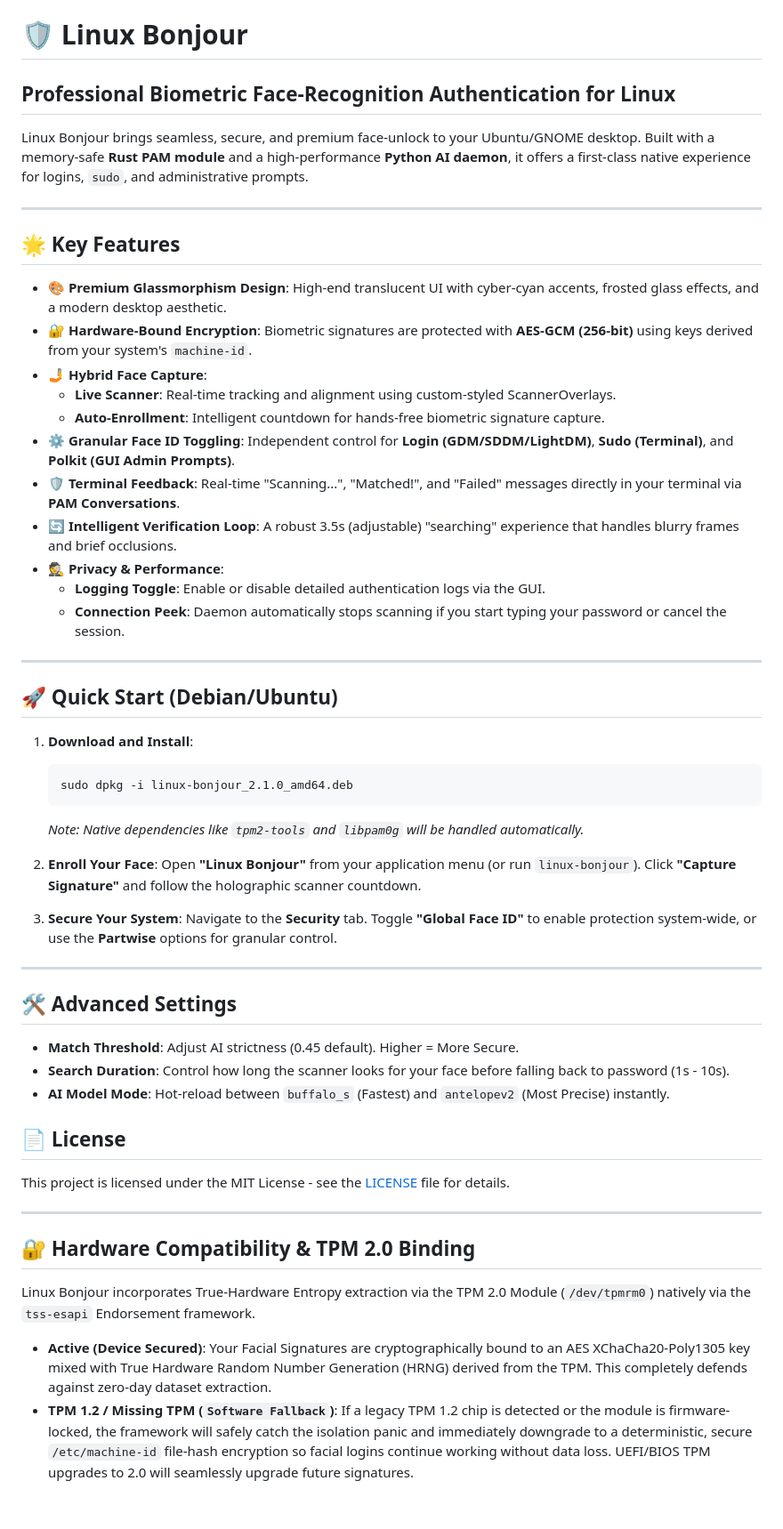
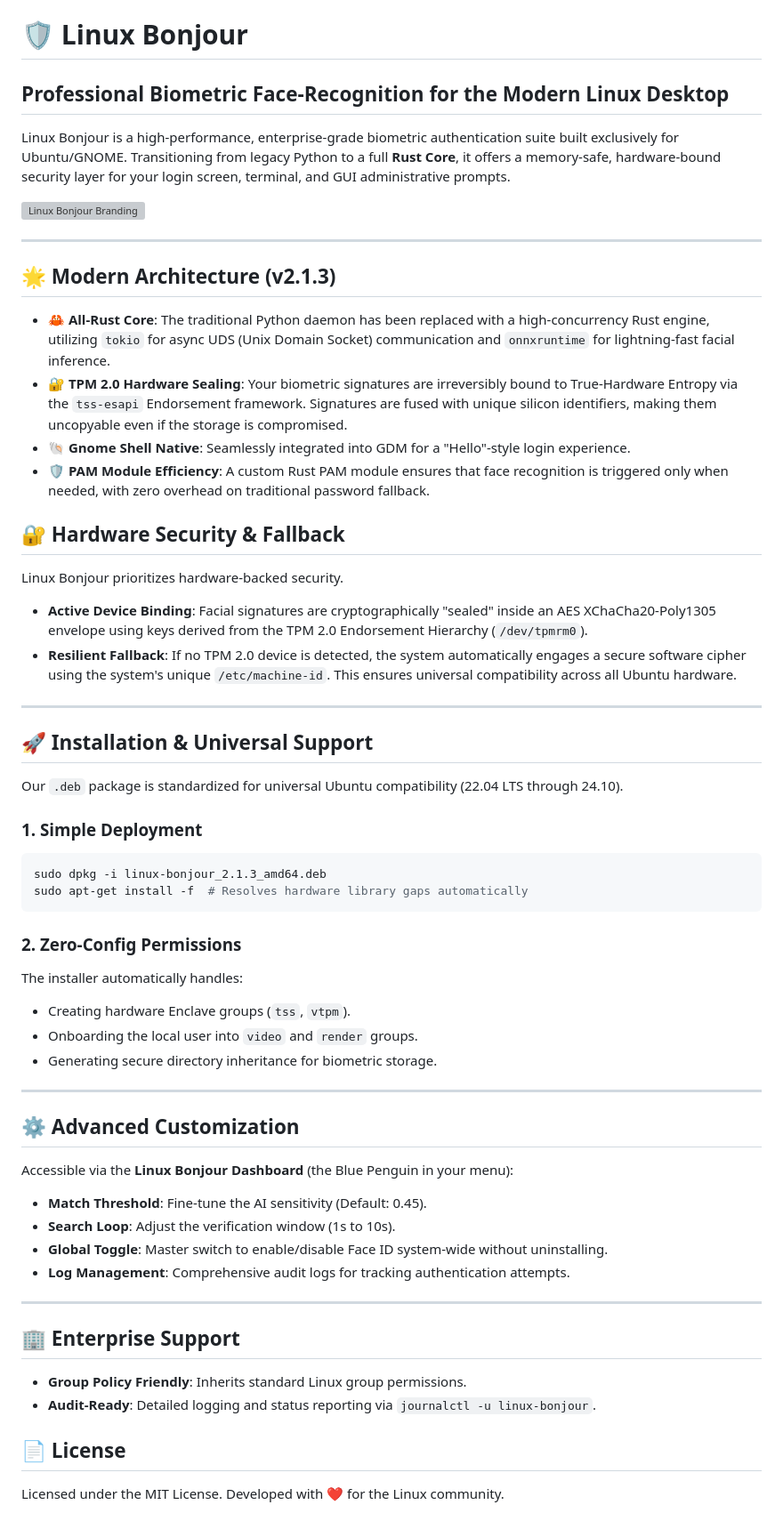
Before and after one commit to HewageNKM/linux-bonjour, a Markdown page: README.md, the part around the change. Shown at 89% size. Rendered like a GitHub page; grey boxes are pictures that could not be loaded.

Commit message:
docs: comprehensive README refresh for v2.1.3

````diff
--- a/README.md
+++ b/README.md
@@ -1,58 +1,65 @@
 # 🛡️ Linux Bonjour
 
-## Professional Biometric Face-Recognition Authentication for Linux
+## Professional Biometric Face-Recognition for the Modern Linux Desktop
 
-Linux Bonjour brings seamless, secure, and premium face-unlock to your Ubuntu/GNOME desktop. Built with a memory-safe **Rust PAM module** and a high-performance **Python AI daemon**, it offers a first-class native experience for logins, `sudo`, and administrative prompts.
+Linux Bonjour is a high-performance, enterprise-grade biometric authentication suite built exclusively for Ubuntu/GNOME. Transitioning from legacy Python to a full **Rust Core**, it offers a memory-safe, hardware-bound security layer for your login screen, terminal, and GUI administrative prompts.
+
+![Linux Bonjour Branding](file:///home/kawishika/Documents/Projects/linux-bonjour/src/bonjour-gui/src/assets/logo.png)
 
 ---
 
-## 🌟 Key Features
+## 🌟 Modern Architecture (v2.1.3)
 
-- 🎨 **Premium Glassmorphism Design**: High-end translucent UI with cyber-cyan accents, frosted glass effects, and a modern desktop aesthetic.
-- 🔐 **Hardware-Bound Encryption**: Biometric signatures are protected with **AES-GCM (256-bit)** using keys derived from your system's `machine-id`.
-- 🤳 **Hybrid Face Capture**:
-  - **Live Scanner**: Real-time tracking and alignment using custom-styled ScannerOverlays.
-  - **Auto-Enrollment**: Intelligent countdown for hands-free biometric signature capture.
-- ⚙️ **Granular Face ID Toggling**: Independent control for **Login (GDM/SDDM/LightDM)**, **Sudo (Terminal)**, and **Polkit (GUI Admin Prompts)**.
-- 🛡️ **Terminal Feedback**: Real-time "Scanning...", "Matched!", and "Failed" messages directly in your terminal via **PAM Conversations**.
-- 🔄 **Intelligent Verification Loop**: A robust 3.5s (adjustable) "searching" experience that handles blurry frames and brief occlusions.
-- 🕵️ **Privacy & Performance**:
-  - **Logging Toggle**: Enable or disable detailed authentication logs via the GUI.
-  - **Connection Peek**: Daemon automatically stops scanning if you start typing your password or cancel the session.
+- 🦀 **All-Rust Core**: The traditional Python daemon has been replaced with a high-concurrency Rust engine, utilizing `tokio` for async UDS (Unix Domain Socket) communication and `onnxruntime` for lightning-fast facial inference.
+- 🔐 **TPM 2.0 Hardware Sealing**: Your biometric signatures are irreversibly bound to True-Hardware Entropy via the `tss-esapi` Endorsement framework. Signatures are fused with unique silicon identifiers, making them uncopyable even if the storage is compromised.
+- 🐚 **Gnome Shell Native**: Seamlessly integrated into GDM for a "Hello"-style login experience.
+- 🛡️ **PAM Module Efficiency**: A custom Rust PAM module ensures that face recognition is triggered only when needed, with zero overhead on traditional password fallback.
+
+## 🔐 Hardware Security & Fallback
+
+Linux Bonjour prioritizes hardware-backed security.
+
+- **Active Device Binding**: Facial signatures are cryptographically "sealed" inside an AES XChaCha20-Poly1305 envelope using keys derived from the TPM 2.0 Endorsement Hierarchy (`/dev/tpmrm0`).
+- **Resilient Fallback**: If no TPM 2.0 device is detected, the system automatically engages a secure software cipher using the system's unique `/etc/machine-id`. This ensures universal compatibility across all Ubuntu hardware.
 
 ---
 
-## 🚀 Quick Start (Debian/Ubuntu)
+## 🚀 Installation & Universal Support
 
-1. **Download and Install**:
-   ```bash
-   sudo dpkg -i linux-bonjour_2.1.0_amd64.deb
-   ```
-   *Note: Native dependencies like `tpm2-tools` and `libpam0g` will be handled automatically.*
+Our `.deb` package is standardized for universal Ubuntu compatibility (22.04 LTS through 24.10).
 
-2. **Enroll Your Face**:
-   Open **"Linux Bonjour"** from your application menu (or run `linux-bonjour`). Click **"Capture Signature"** and follow the holographic scanner countdown.
+### 1. Simple Deployment
 
-3. **Secure Your System**:
-   Navigate to the **Security** tab. Toggle **"Global Face ID"** to enable protection system-wide, or use the **Partwise** options for granular control.
+```bash
+sudo dpkg -i linux-bonjour_2.1.3_amd64.deb
+sudo apt-get install -f  # Resolves hardware library gaps automatically
+```
+
+### 2. Zero-Config Permissions
+
+The installer automatically handles:
+- Creating hardware Enclave groups (`tss`, `vtpm`).
+- Onboarding the local user into `video` and `render` groups.
+- Generating secure directory inheritance for biometric storage.
 
 ---
 
-## 🛠️ Advanced Settings
+## ⚙️ Advanced Customization
 
-- **Match Threshold**: Adjust AI strictness (0.45 default). Higher = More Secure.
-- **Search Duration**: Control how long the scanner looks for your face before falling back to password (1s - 10s).
-- **AI Model Mode**: Hot-reload between `buffalo_s` (Fastest) and `antelopev2` (Most Precise) instantly.
+Accessible via the **Linux Bonjour Dashboard** (the Blue Penguin in your menu):
+
+- **Match Threshold**: Fine-tune the AI sensitivity (Default: 0.45).
+- **Search Loop**: Adjust the verification window (1s to 10s).
+- **Global Toggle**: Master switch to enable/disable Face ID system-wide without uninstalling.
+- **Log Management**: Comprehensive audit logs for tracking authentication attempts.
+
+---
+
+## 🏢 Enterprise Support
+
+- **Group Policy Friendly**: Inherits standard Linux group permissions.
+- **Audit-Ready**: Detailed logging and status reporting via `journalctl -u linux-bonjour`.
 
 ## 📄 License
 
-This project is licensed under the MIT License - see the [LICENSE](LICENSE) file for details.
-
----
-
-## 🔐 Hardware Compatibility & TPM 2.0 Binding
-
-Linux Bonjour incorporates True-Hardware Entropy extraction via the TPM 2.0 Module (`/dev/tpmrm0`) natively via the `tss-esapi` Endorsement framework.
-
-- **Active (Device Secured)**: Your Facial Signatures are cryptographically bound to an AES XChaCha20-Poly1305 key mixed with True Hardware Random Number Generation (HRNG) derived from the TPM. This completely defends against zero-day dataset extraction.
-- **TPM 1.2 / Missing TPM (`Software Fallback`)**: If a legacy TPM 1.2 chip is detected or the module is firmware-locked, the framework will safely catch the isolation panic and immediately downgrade to a deterministic, secure `/etc/machine-id` file-hash encryption so facial logins continue working without data loss. UEFI/BIOS TPM upgrades to 2.0 will seamlessly upgrade future signatures.
+Licensed under the MIT License. Developed with ❤️ for the Linux community.
````
